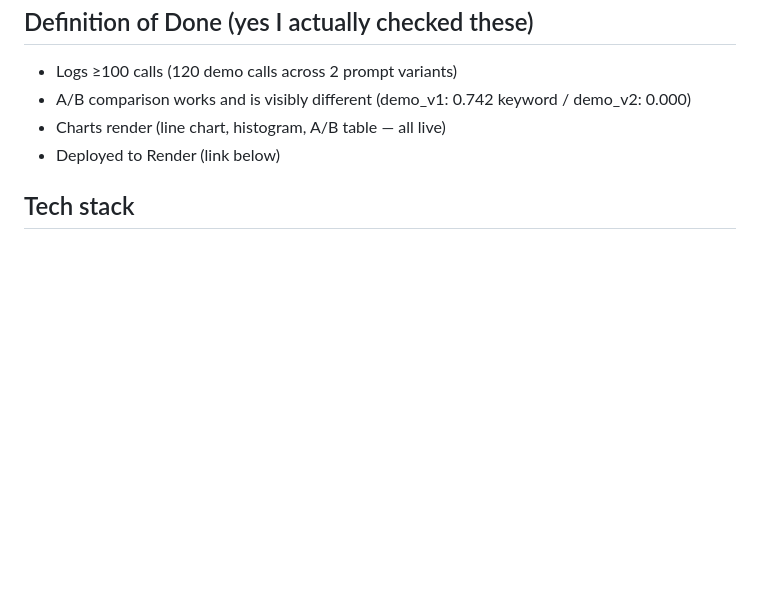
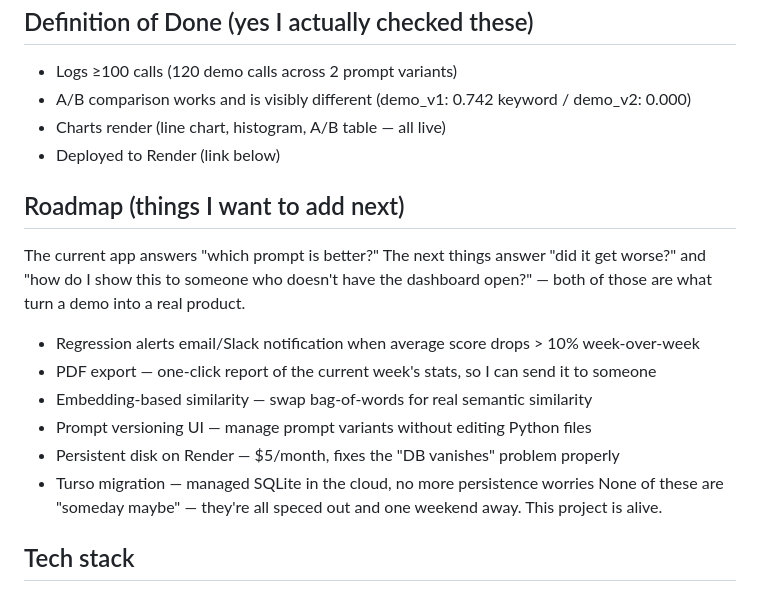
Before and after one commit to Eltaf-azizi/LLM-Evaluation-Observability-Dashboard, a Markdown page: README.md, the part around the change. GitHub-like rendering; blank space fills up the shorter version.

Commit message:
Add roadmap for future features and improvements
Added a roadmap section outlining future features and improvements.

```diff
--- a/README.md
+++ b/README.md
@@ -147,6 +147,17 @@ Not gonna lie — this project taught me more than any tutorial could, because I
  - Charts render (line chart, histogram, A/B table — all live)
  - Deployed to Render (link below)
 
+## Roadmap (things I want to add next)
+The current app answers "which prompt is better?" The next things answer "did it get worse?" and "how do I show this to someone who doesn't have the dashboard open?" — both of those are what turn a demo into a real product.
+
+ - Regression alerts email/Slack notification when average score drops > 10% week-over-week
+ - PDF export — one-click report of the current week's stats, so I can send it to someone
+ - Embedding-based similarity — swap bag-of-words for real semantic similarity
+ - Prompt versioning UI — manage prompt variants without editing Python files
+ - Persistent disk on Render — $5/month, fixes the "DB vanishes" problem properly
+ - Turso migration — managed SQLite in the cloud, no more persistence worries
+None of these are "someday maybe" — they're all speced out and one weekend away. This project is alive.
+
 ## Tech stack
  - Backend: FastAPI + Uvicorn
  - Database: SQLite (with WAL mode for concurrent read/write)
```
